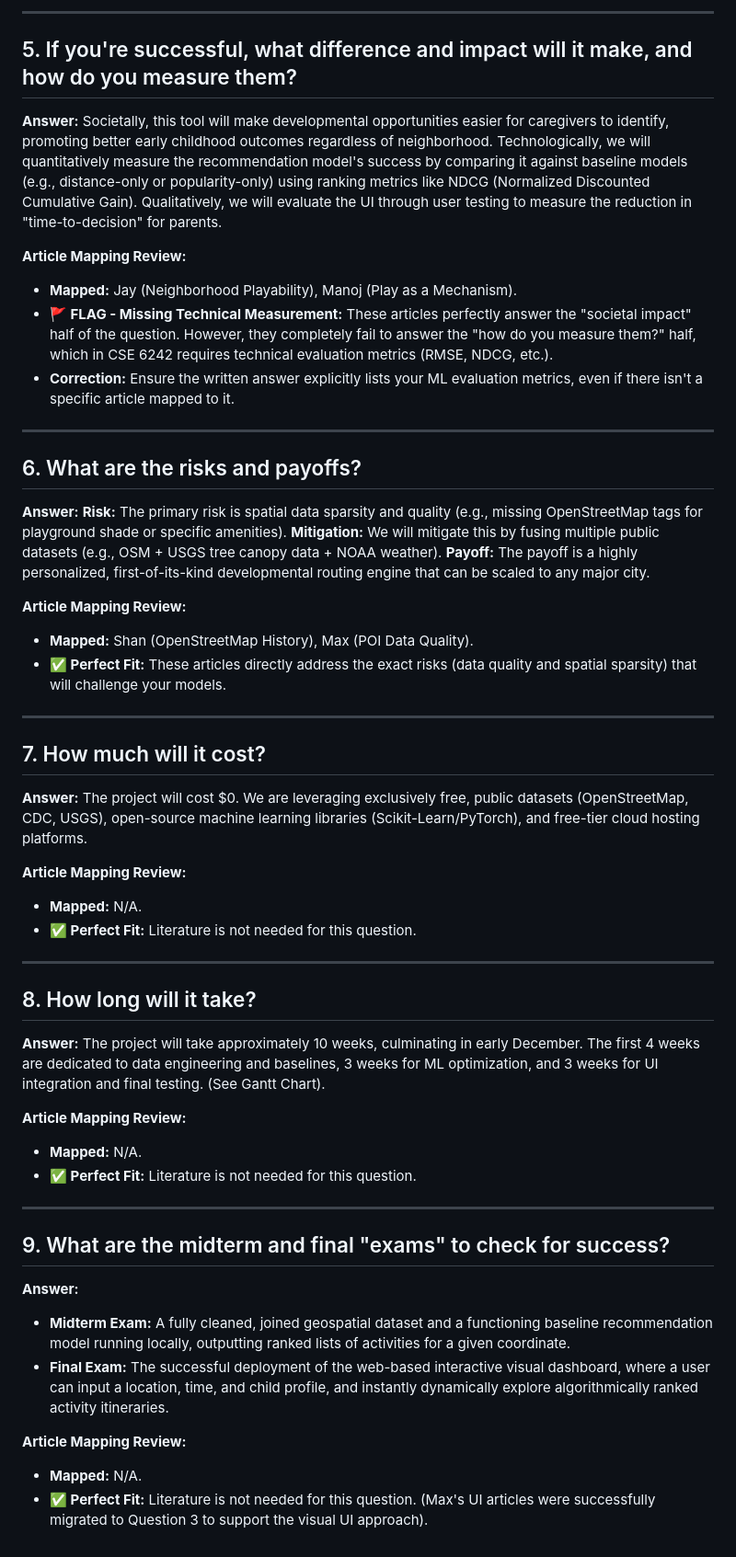
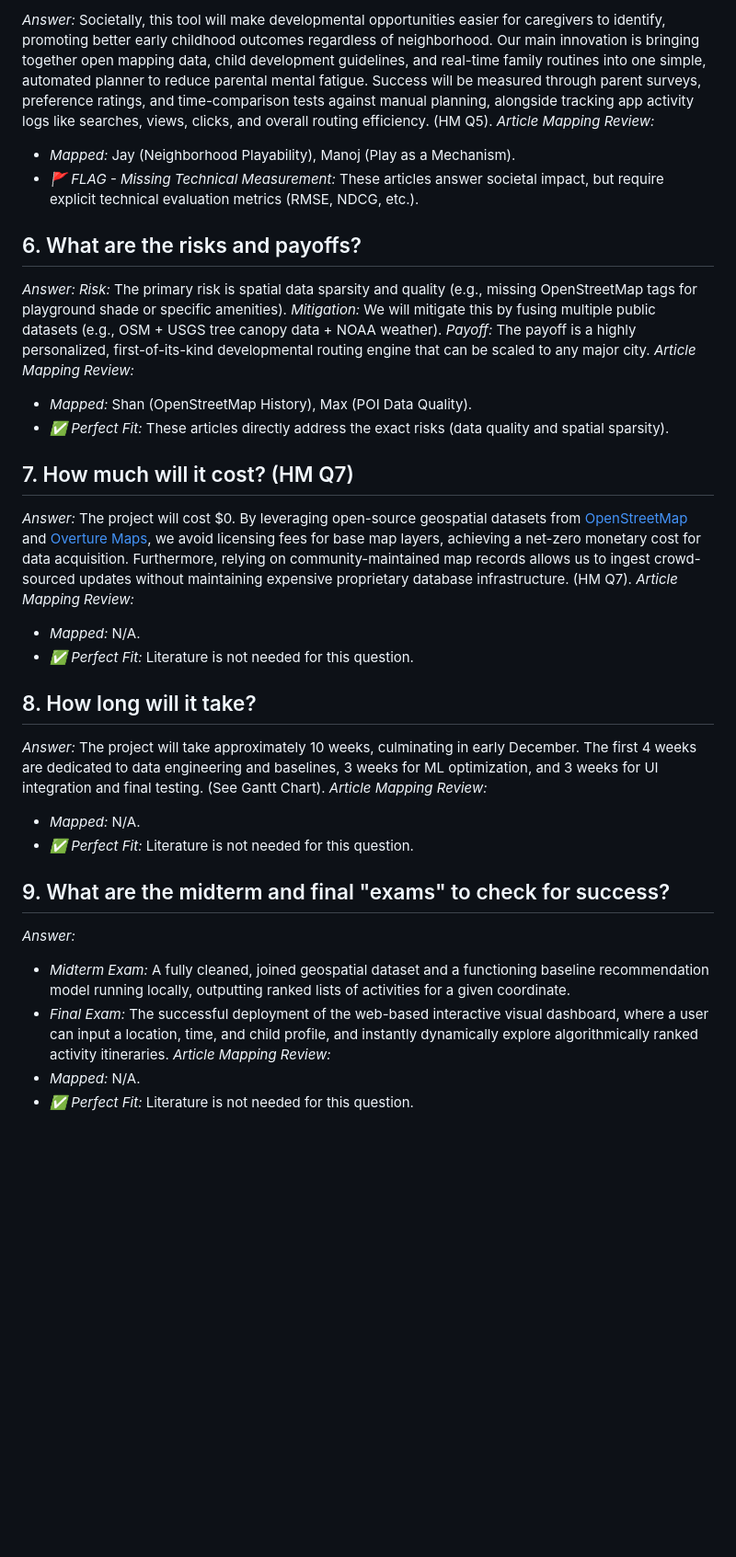
Before and after one commit to manoj-android/cse-6242-project, a Markdown page: projectwork/docs/heilmeier_evaluation.md, the part around one of its changes. Shown at 92% size. GitHub-like rendering; blank space fills up the shorter version.

```diff
--- a/projectwork/docs/heilmeier_evaluation.md
+++ b/projectwork/docs/heilmeier_evaluation.md
@@ -50,59 +35,35 @@ Exhausted parents, caregivers, and early childhood educators care. Parents curre
 
----
-
-## 5. If you're successful, what difference and impact will it make, and how do you measure them?
-
-**Answer:**
-Societally, this tool will make developmental opportunities easier for caregivers to identify, promoting better early childhood outcomes regardless of neighborhood. Technologically, we will quantitatively measure the recommendation model's success by comparing it against baseline models (e.g., distance-only or popularity-only) using ranking metrics like NDCG (Normalized Discounted Cumulative Gain). Qualitatively, we will evaluate the UI through user testing to measure the reduction in "time-to-decision" for parents.
-
-**Article Mapping Review:**
-*   **Mapped:** Jay (Neighborhood Playability), Manoj (Play as a Mechanism).
-*   **🚩 FLAG - Missing Technical Measurement:** These articles perfectly answer the "societal impact" half of the question. However, they completely fail to answer the "how do you measure them?" half, which in CSE 6242 requires technical evaluation metrics (RMSE, NDCG, etc.).
-*   **Correction:** Ensure the written answer explicitly lists your ML evaluation metrics, even if there isn't a specific article mapped to it.
-
----
+*Answer:* Societally, this tool will make developmental opportunities easier for caregivers to identify, promoting better early childhood outcomes regardless of neighborhood. Our main innovation is bringing together open mapping data, child development guidelines, and real-time family routines into one simple, automated planner to reduce parental mental fatigue. Success will be measured through parent surveys, preference ratings, and time-comparison tests against manual planning, alongside tracking app activity logs like searches, views, clicks, and overall routing efficiency. (HM Q5).
+*Article Mapping Review:*
+- *Mapped:* Jay (Neighborhood Playability), Manoj (Play as a Mechanism).
+- *🚩 FLAG - Missing Technical Measurement:* These articles answer societal impact, but require explicit technical evaluation metrics (RMSE, NDCG, etc.).
 
 ## 6. What are the risks and payoffs?
 
-**Answer:**
-**Risk:** The primary risk is spatial data sparsity and quality (e.g., missing OpenStreetMap tags for playground shade or specific amenities).
-**Mitigation:** We will mitigate this by fusing multiple public datasets (e.g., OSM + USGS tree canopy data + NOAA weather).
-**Payoff:** The payoff is a highly personalized, first-of-its-kind developmental routing engine that can be scaled to any major city.
+*Answer:* *Risk:* The primary risk is spatial data sparsity and quality (e.g., missing OpenStreetMap tags for playground shade or specific amenities). *Mitigation:* We will mitigate this by fusing multiple public datasets (e.g., OSM + USGS tree canopy data + NOAA weather). *Payoff:* The payoff is a highly personalized, first-of-its-kind developmental routing engine that can be scaled to any major city.
+*Article Mapping Review:*
+- *Mapped:* Shan (OpenStreetMap History), Max (POI Data Quality).
+- *✅ Perfect Fit:* These articles directly address the exact risks (data quality and spatial sparsity).
 
-**Article Mapping Review:**
-*   **Mapped:** Shan (OpenStreetMap History), Max (POI Data Quality).
-*   **✅ Perfect Fit:** These articles directly address the exact risks (data quality and spatial sparsity) that will challenge your models.
+## 7. How much will it cost? (HM Q7)
 
----
-
-## 7. How much will it cost?
-
-**Answer:**
-The project will cost $0. We are leveraging exclusively free, public datasets (OpenStreetMap, CDC, USGS), open-source machine learning libraries (Scikit-Learn/PyTorch), and free-tier cloud hosting platforms.
-
-**Article Mapping Review:**
-*   **Mapped:** N/A.
-*   **✅ Perfect Fit:** Literature is not needed for this question.
-
----
+*Answer:* The project will cost $0. By leveraging open-source geospatial datasets from [OpenStreetMap](https://www.openstreetmap.org) and [Overture Maps](https://overturemaps.org), we avoid licensing fees for base map layers, achieving a net-zero monetary cost for data acquisition. Furthermore, relying on community-maintained map records allows us to ingest crowd-sourced updates without maintaining expensive proprietary database infrastructure. (HM Q7).
+*Article Mapping Review:*
+- *Mapped:* N/A.
+- *✅ Perfect Fit:* Literature is not needed for this question.
 
 ## 8. How long will it take?
 
-**Answer:**
-The project will take approximately 10 weeks, culminating in early December. The first 4 weeks are dedicated to data engineering and baselines, 3 weeks for ML optimization, and 3 weeks for UI integration and final testing. (See Gantt Chart).
-
-**Article Mapping Review:**
-*   **Mapped:** N/A.
-*   **✅ Perfect Fit:** Literature is not needed for this question.
-
----
+*Answer:* The project will take approximately 10 weeks, culminating in early December. The first 4 weeks are dedicated to data engineering and baselines, 3 weeks for ML optimization, and 3 weeks for UI integration and final testing. (See Gantt Chart).
+*Article Mapping Review:*
+- *Mapped:* N/A.
+- *✅ Perfect Fit:* Literature is not needed for this question.
 
 ## 9. What are the midterm and final "exams" to check for success?
 
-**Answer:**
-*   **Midterm Exam:** A fully cleaned, joined geospatial dataset and a functioning baseline recommendation model running locally, outputting ranked lists of activities for a given coordinate.
-*   **Final Exam:** The successful deployment of the web-based interactive visual dashboard, where a user can input a location, time, and child profile, and instantly dynamically explore algorithmically ranked activity itineraries.
-
-**Article Mapping Review:**
-*   **Mapped:** N/A.
-*   **✅ Perfect Fit:** Literature is not needed for this question. (Max's UI articles were successfully migrated to Question 3 to support the visual UI approach).
+*Answer:*
+- *Midterm Exam:* A fully cleaned, joined geospatial dataset and a functioning baseline recommendation model running locally, outputting ranked lists of activities for a given coordinate.
+- *Final Exam:* The successful deployment of the web-based interactive visual dashboard, where a user can input a location, time, and child profile, and instantly dynamically explore algorithmically ranked activity itineraries.
+*Article Mapping Review:*
+- *Mapped:* N/A.
+- *✅ Perfect Fit:* Literature is not needed for this question.
```
Also changed, not shown: other parts of projectwork/docs/heilmeier_evaluation.md (+18 -33 lines), projectwork/docs/spark_deep_technical_spec.md (added, +182 -0 lines), projectwork/docs/spark_technical_analysis.md (added, +58 -0 lines).
